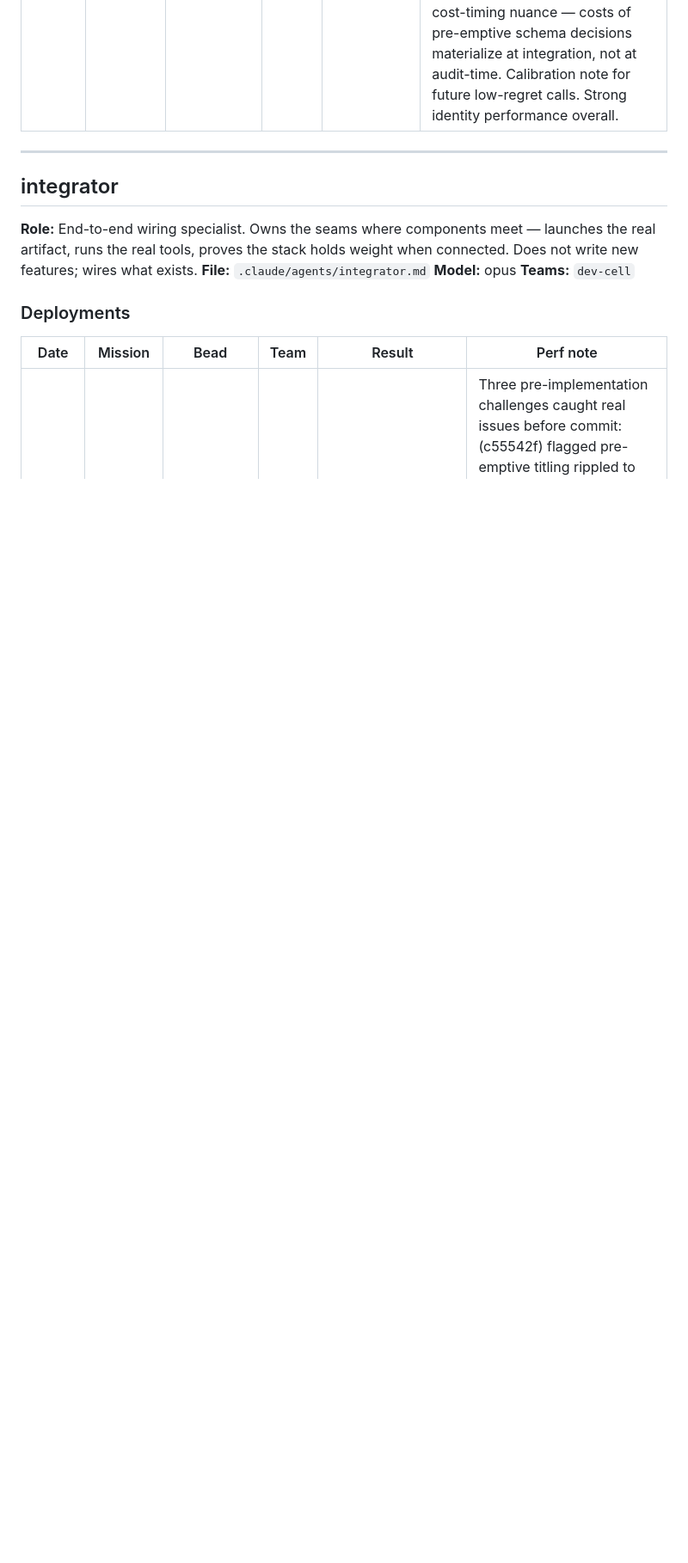
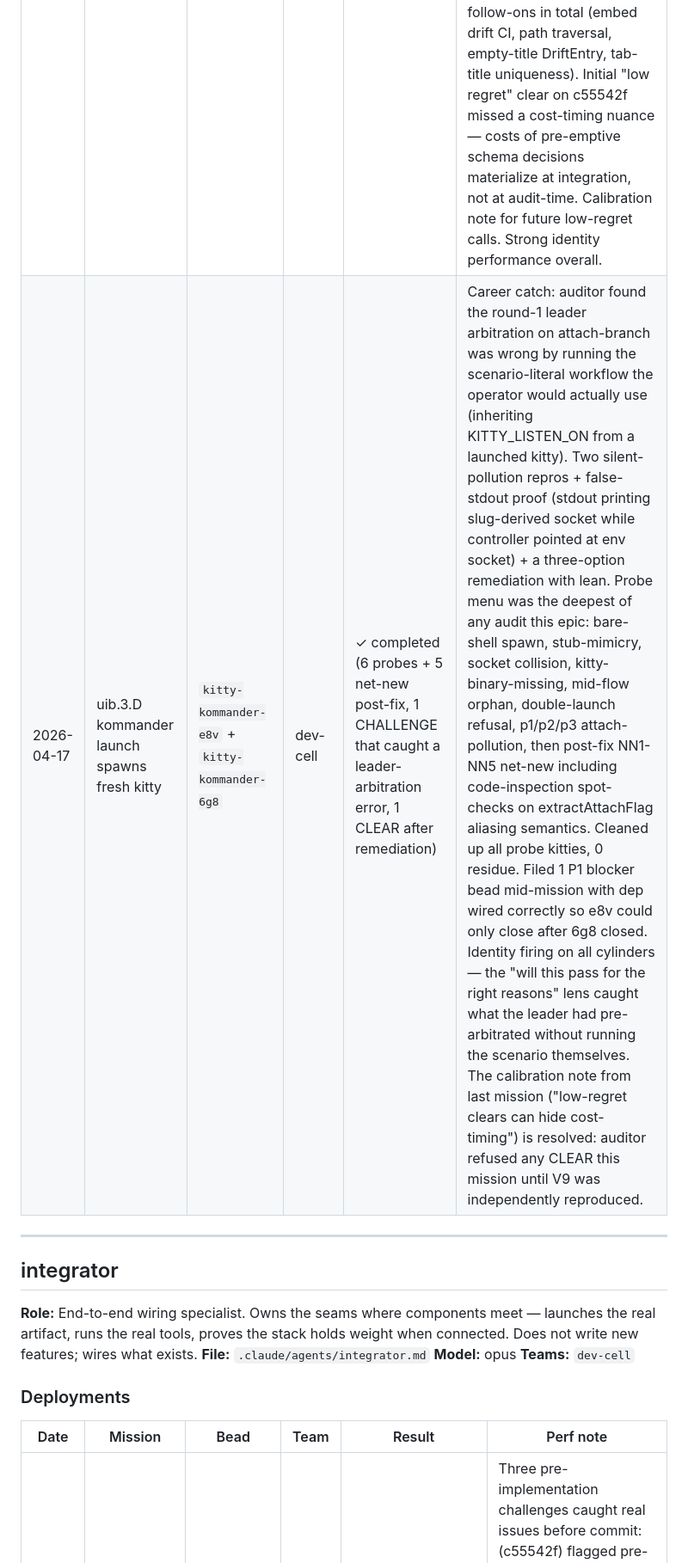
Before and after one commit to galeavenworth-personal/kitty-kommander, a Markdown page: .claude/agents/ROSTER.md, the part around one of its changes. Shown at 86% size. Rendered like a GitHub page; blank space fills up the shorter version.

```diff
--- a/.claude/agents/ROSTER.md
+++ b/.claude/agents/ROSTER.md
@@ -141,6 +142,7 @@ _No deployment log — deployments are sessions, tracked implicitly by git histo
 | Date | Mission | Bead | Team | Result | Perf note |
 |---|---|---|---|---|---|
 | 2026-04-17 | Steel thread: 3.0 + 3.A + 3.B shipped | `kitty-kommander-uib.3` | dev-cell | ✓ completed (3 clears, 1 challenge, 1 re-audit) | Four adversarial probes across the mission: (f8f14d6) disabled materializeFiles to verify cue-config-driven-layout reds for right reasons; (c187816) caught ghost execution via cross-CWD render check — the leader was verifying exit-code-only; (6001761) stub-mimicry attack on smoke check to test probe strength; (99317c3) synthesized effect-count probe to verify spawnTab cost accounting. Surfaced 4 class-of-bug follow-ons in total (embed drift CI, path traversal, empty-title DriftEntry, tab-title uniqueness). Initial "low regret" clear on c55542f missed a cost-timing nuance — costs of pre-emptive schema decisions materialize at integration, not at audit-time. Calibration note for future low-regret calls. Strong identity performance overall. |
+| 2026-04-17 | uib.3.D kommander launch spawns fresh kitty | `kitty-kommander-e8v` + `kitty-kommander-6g8` | dev-cell | ✓ completed (6 probes + 5 net-new post-fix, 1 CHALLENGE that caught a leader-arbitration error, 1 CLEAR after remediation) | Career catch: auditor found the round-1 leader arbitration on attach-branch was wrong by running the scenario-literal workflow the operator would actually use (inheriting KITTY_LISTEN_ON from a launched kitty). Two silent-pollution repros + false-stdout proof (stdout printing slug-derived socket while controller pointed at env socket) + a three-option remediation with lean. Probe menu was the deepest of any audit this epic: bare-shell spawn, stub-mimicry, socket collision, kitty-binary-missing, mid-flow orphan, double-launch refusal, p1/p2/p3 attach-pollution, then post-fix NN1-NN5 net-new including code-inspection spot-checks on extractAttachFlag aliasing semantics. Cleaned up all probe kitties, 0 residue. Filed 1 P1 blocker bead mid-mission with dep wired correctly so e8v could only close after 6g8 closed. Identity firing on all cylinders — the "will this pass for the right reasons" lens caught what the leader had pre-arbitrated without running the scenario themselves. The calibration note from last mission ("low-regret clears can hide cost-timing") is resolved: auditor refused any CLEAR this mission until V9 was independently reproduced. |
 
 ---
 
```
Also changed, not shown: other parts of .claude/agents/ROSTER.md (+2 -0 lines).
